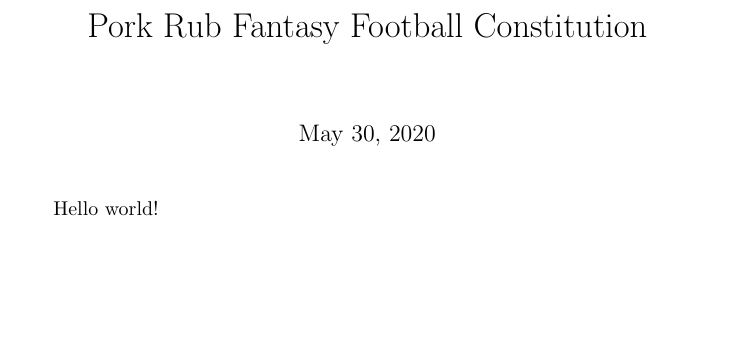
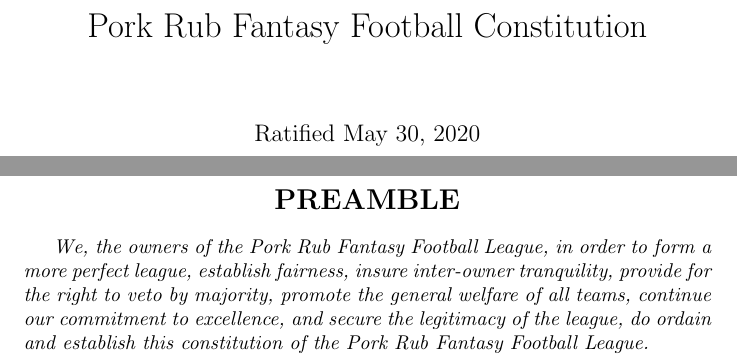
Before and after one commit to ttoswald/pork_rub_mirror, a LaTeX document (Constitution.tex): part of the page before the commit and two parts of pages 1 and 2 of 2 after it, the two joined at a grey line, cut so that both start at the same text, the shorter picture padded with empty space. Compiled offline with pdfLaTeX.

Commit message:
Add Preamble

```diff
--- a/Constitution.tex
+++ b/Constitution.tex
@@ -1,7 +1,15 @@
 \documentclass{article}
 \title{Pork Rub Fantasy Football Constitution}
-\date{May 30, 2020}
+\date{Ratified May 30, 2020}
 \begin{document}
-	\maketitle
-	Hello world!
+    \begin{titlepage}
+        \maketitle
+        %Hello world!
+    \end{titlepage}
+    \begin{center}
+        \section*{PREAMBLE}
+    \end{center}
+
+    \textit{We, the owners of the Pork Rub Fantasy Football League, in order to form a more perfect league, establish fairness, insure inter-owner tranquility, provide for the right to veto by majority, promote the general welfare of all teams, continue our commitment to excellence, and secure the legitimacy of the league, do ordain and establish this constitution of the Pork Rub Fantasy Football League.}
+
 \end{document}
```
